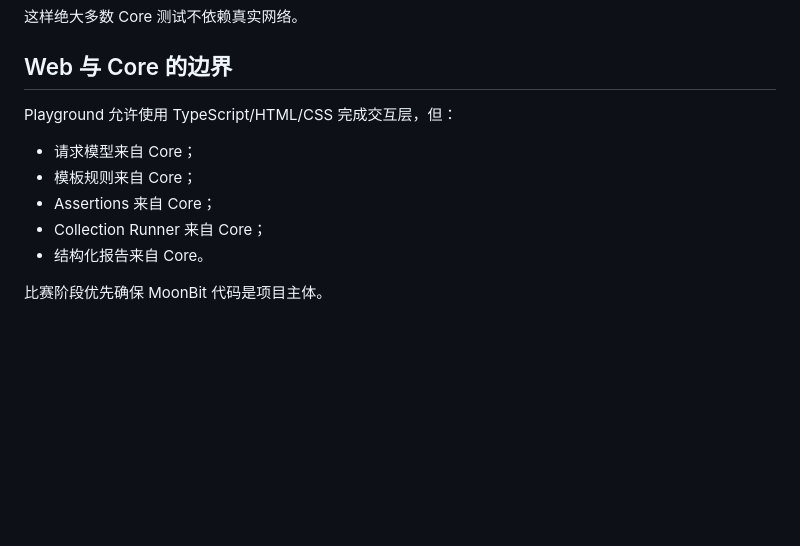
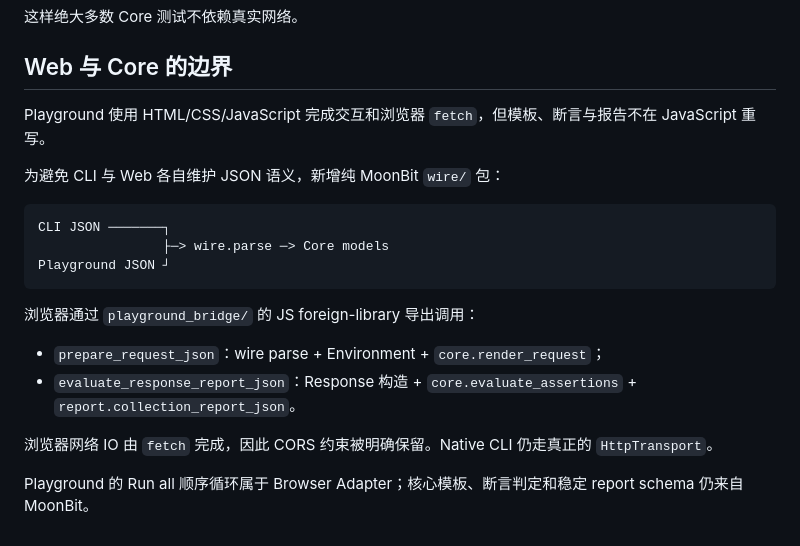
Before and after one commit to wulisususu/MoonProbe, a Markdown page: docs/ARCHITECTURE.md, the part around the change. Rendered like a GitHub page; blank space fills up the shorter version.

Commit message:
docs: document browser adapter boundary

````diff
--- a/docs/ARCHITECTURE.md
+++ b/docs/ARCHITECTURE.md
@@ -135,12 +135,21 @@ Assertion Engine
 
 ## Web 与 Core 的边界
 
-Playground 允许使用 TypeScript/HTML/CSS 完成交互层，但：
+Playground 使用 HTML/CSS/JavaScript 完成交互和浏览器 `fetch`，但模板、断言与报告不在 JavaScript 重写。
 
-- 请求模型来自 Core；
-- 模板规则来自 Core；
-- Assertions 来自 Core；
-- Collection Runner 来自 Core；
-- 结构化报告来自 Core。
+为避免 CLI 与 Web 各自维护 JSON 语义，新增纯 MoonBit `wire/` 包：
 
-比赛阶段优先确保 MoonBit 代码是项目主体。
+```text
+CLI JSON ───────┐
+                ├─> wire.parse ─> Core models
+Playground JSON ┘
+```
+
+浏览器通过 `playground_bridge/` 的 JS foreign-library 导出调用：
+
+- `prepare_request_json`：wire parse + Environment + `core.render_request`；
+- `evaluate_response_report_json`：Response 构造 + `core.evaluate_assertions` + `report.collection_report_json`。
+
+浏览器网络 IO 由 `fetch` 完成，因此 CORS 约束被明确保留。Native CLI 仍走真正的 `HttpTransport`。
+
+Playground 的 Run all 顺序循环属于 Browser Adapter；核心模板、断言判定和稳定 report schema 仍来自 MoonBit。
````
